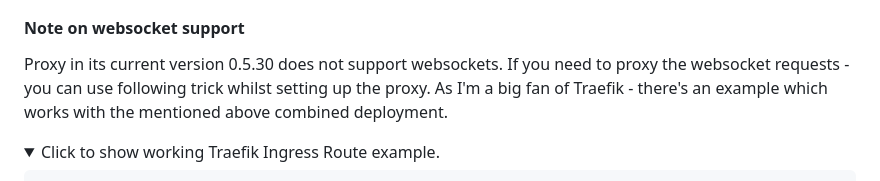
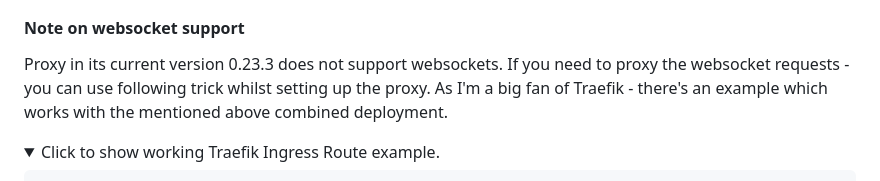
Before and after one commit to lukaszraczylo/graphql-monitoring-proxy, a Markdown page: README.md, the part around the change. Rendered like a GitHub page; folded sections open.

```diff
--- a/README.md
+++ b/README.md
@@ -41,7 +41,7 @@ You can find the example of the Kubernetes manifest in the [example standalone d
 
 #### Note on websocket support
 
-Proxy in its current version 0.5.30 does not support websockets. If you need to proxy the websocket requests - you can use following trick whilst setting up the proxy. As I'm a big fan of Traefik - there's an example which works with the mentioned above combined deployment.
+Proxy in its current version 0.23.3 does not support websockets. If you need to proxy the websocket requests - you can use following trick whilst setting up the proxy. As I'm a big fan of Traefik - there's an example which works with the mentioned above combined deployment.
 
 <details>
   <summary>Click to show working Traefik Ingress Route example.</summary>
```
